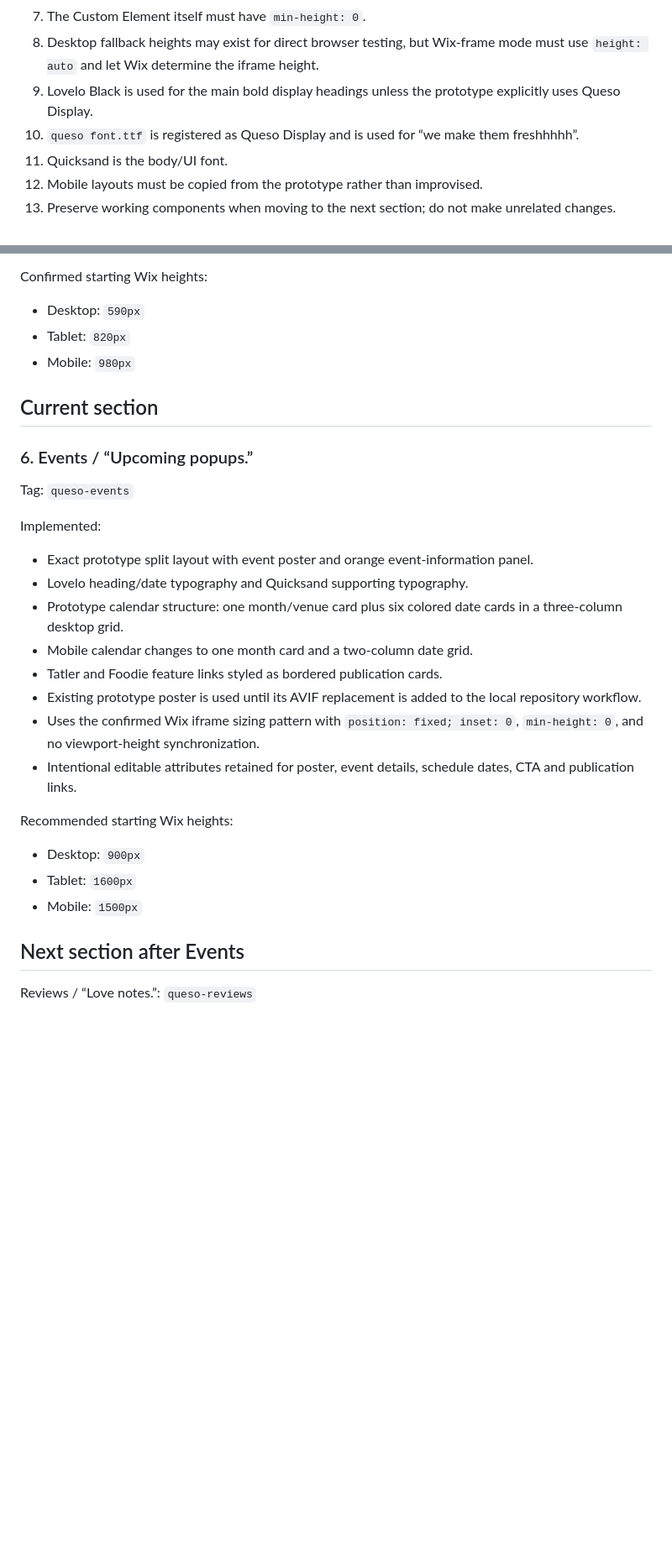
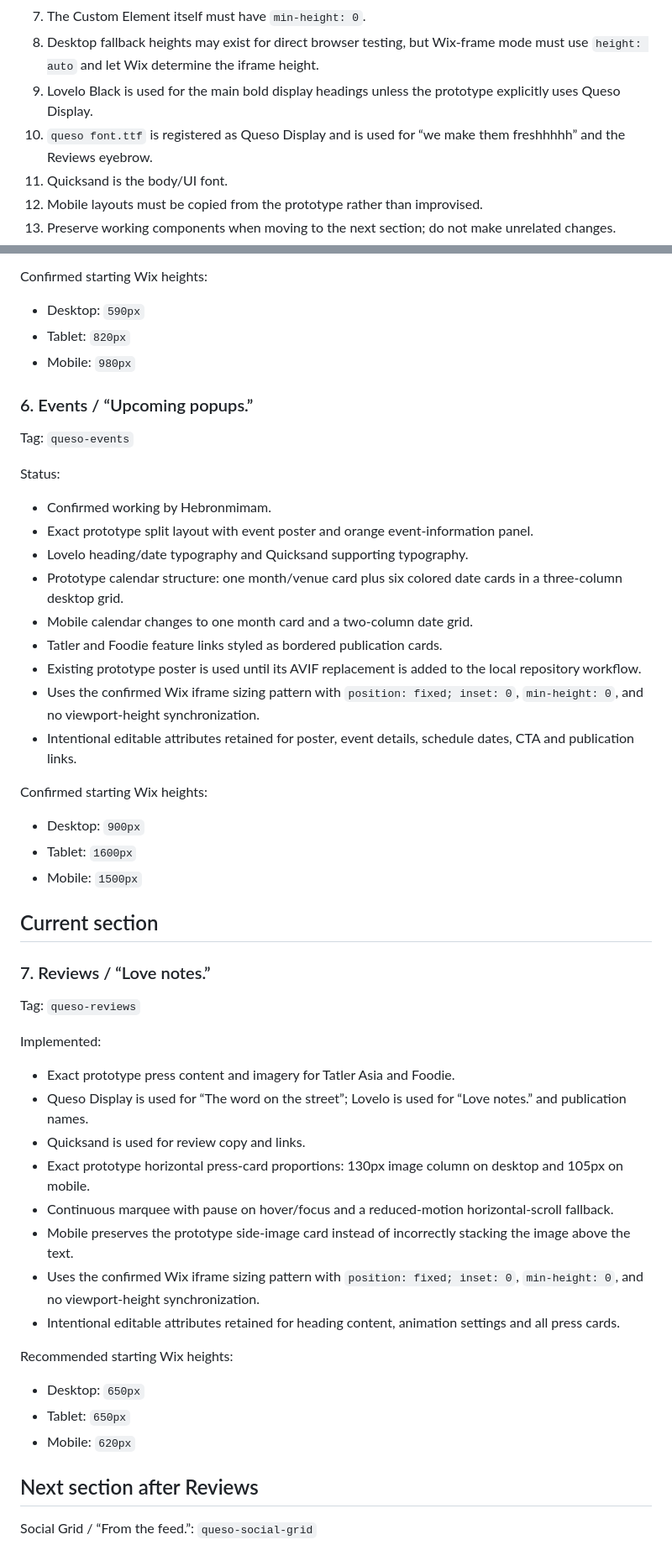
Before and after one commit to hebronmimam/queso-v5-prototype, a Markdown page: wix-components/BUILD-PROGRESS.md, 2 parts joined by grey strips. Shown at 84% size. Drawn GitHub-style; blank space fills up the shorter version.

Commit message:
Record confirmed Events and current Reviews section

```diff
--- a/wix-components/BUILD-PROGRESS.md
+++ b/wix-components/BUILD-PROGRESS.md
@@ -15,7 +15,7 @@ These rules are confirmed and must not be changed without an explicit reason:
 7. The Custom Element itself must have `min-height: 0`.
 8. Desktop fallback heights may exist for direct browser testing, but Wix-frame mode must use `height: auto` and let Wix determine the iframe height.
 9. Lovelo Black is used for the main bold display headings unless the prototype explicitly uses Queso Display.
-10. `queso font.ttf` is registered as Queso Display and is used for “we make them freshhhhh”.
+10. `queso font.ttf` is registered as Queso Display and is used for “we make them freshhhhh” and the Reviews eyebrow.
 11. Quicksand is the body/UI font.
 12. Mobile layouts must be copied from the prototype rather than improvised.
 13. Preserve working components when moving to the next section; do not make unrelated changes.
@@ -113,13 +114,12 @@ Confirmed starting Wix heights:
 - Tablet: `820px`
 - Mobile: `980px`
 
-## Current section
-
 ### 6. Events / “Upcoming popups.”
 
 Tag: `queso-events`
 
-Implemented:
+Status:
+- Confirmed working by Hebronmimam.
 - Exact prototype split layout with event poster and orange event-information panel.
 - Lovelo heading/date typography and Quicksand supporting typography.
 - Prototype calendar structure: one month/venue card plus six colored date cards in a three-column desktop grid.
@@ -129,11 +129,32 @@ Implemented:
 - Uses the confirmed Wix iframe sizing pattern with `position: fixed; inset: 0`, `min-height: 0`, and no viewport-height synchronization.
 - Intentional editable attributes retained for poster, event details, schedule dates, CTA and publication links.
 
-Recommended starting Wix heights:
+Confirmed starting Wix heights:
 - Desktop: `900px`
 - Tablet: `1600px`
 - Mobile: `1500px`
 
-## Next section after Events
+## Current section
 
-Reviews / “Love notes.”: `queso-reviews`
+### 7. Reviews / “Love notes.”
+
+Tag: `queso-reviews`
+
+Implemented:
+- Exact prototype press content and imagery for Tatler Asia and Foodie.
+- Queso Display is used for “The word on the street”; Lovelo is used for “Love notes.” and publication names.
+- Quicksand is used for review copy and links.
+- Exact prototype horizontal press-card proportions: 130px image column on desktop and 105px on mobile.
+- Continuous marquee with pause on hover/focus and a reduced-motion horizontal-scroll fallback.
+- Mobile preserves the prototype side-image card instead of incorrectly stacking the image above the text.
+- Uses the confirmed Wix iframe sizing pattern with `position: fixed; inset: 0`, `min-height: 0`, and no viewport-height synchronization.
+- Intentional editable attributes retained for heading content, animation settings and all press cards.
+
+Recommended starting Wix heights:
+- Desktop: `650px`
+- Tablet: `650px`
+- Mobile: `620px`
+
+## Next section after Reviews
+
+Social Grid / “From the feed.”: `queso-social-grid`
```
Also changed, not shown: other parts of wix-components/BUILD-PROGRESS.md (+1 -0 lines).
